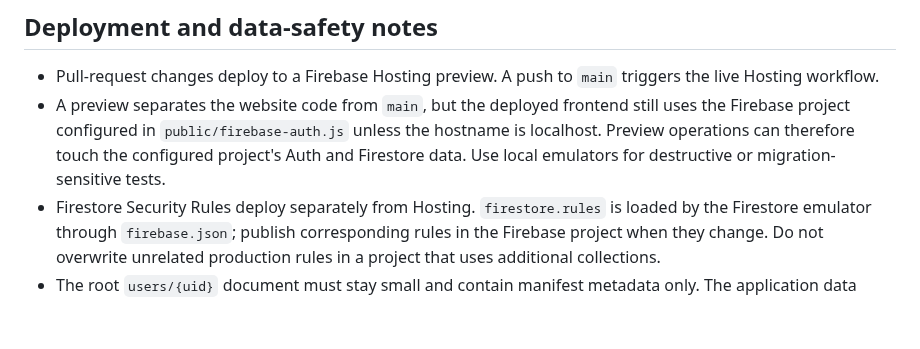
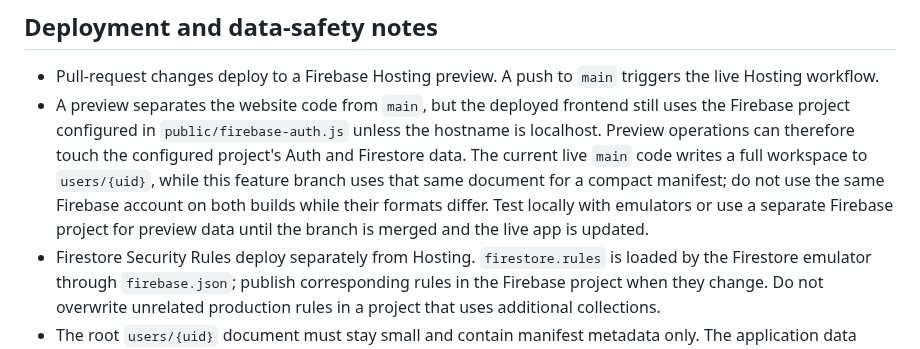
Before and after one commit to khemsinghbhati/prepyproo, a Markdown page: README.md, the part around the change. Drawn GitHub-style; blank space fills up the shorter version.

Commit message:
Document live and preview data-format boundary in README.md

```diff
--- a/README.md
+++ b/README.md
@@ -162,7 +162,7 @@ Localhost is configured to use the `demo-prepyproo` project ID and the Auth/Fire
 ## Deployment and data-safety notes
 
 - Pull-request changes deploy to a Firebase Hosting preview. A push to `main` triggers the live Hosting workflow.
-- A preview separates the website code from `main`, but the deployed frontend still uses the Firebase project configured in `public/firebase-auth.js` unless the hostname is localhost. Preview operations can therefore touch the configured project's Auth and Firestore data. Use local emulators for destructive or migration-sensitive tests.
+- A preview separates the website code from `main`, but the deployed frontend still uses the Firebase project configured in `public/firebase-auth.js` unless the hostname is localhost. Preview operations can therefore touch the configured project's Auth and Firestore data. The current live `main` code writes a full workspace to `users/{uid}`, while this feature branch uses that same document for a compact manifest; do not use the same Firebase account on both builds while their formats differ. Test locally with emulators or use a separate Firebase project for preview data until the branch is merged and the live app is updated.
 - Firestore Security Rules deploy separately from Hosting. `firestore.rules` is loaded by the Firestore emulator through `firebase.json`; publish corresponding rules in the Firebase project when they change. Do not overwrite unrelated production rules in a project that uses additional collections.
 - The root `users/{uid}` document must stay small and contain manifest metadata only. The application data belongs in chunk payload documents.
 - Export data periodically. Browser storage can be cleared or become unavailable, and very large datasets can exceed device memory.
```
